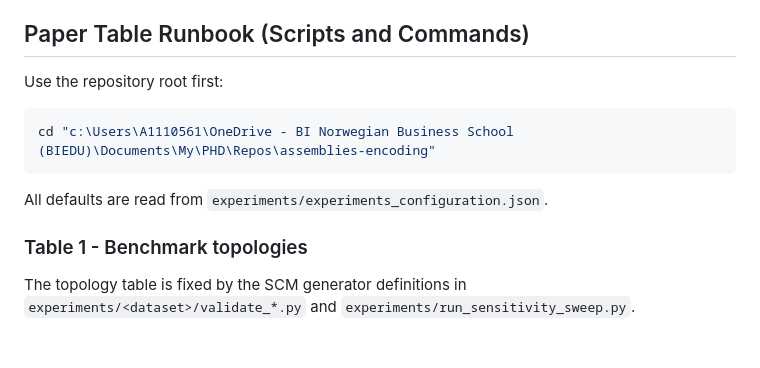
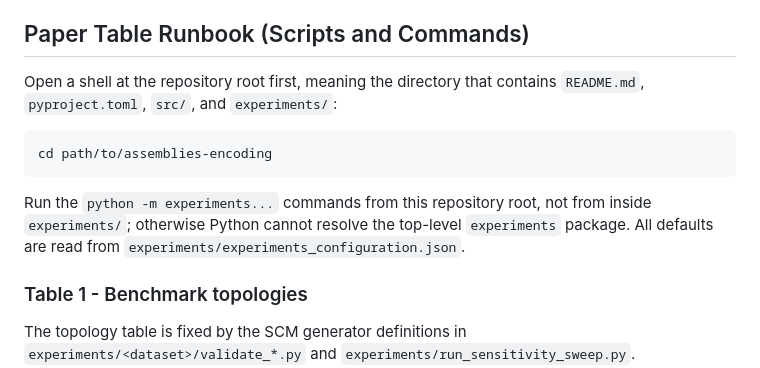
Before and after one commit to evangelia-kopadi/assemblies-encoding, a Markdown page: README.md, the part around the change. GitHub-like rendering; blank space fills up the shorter version.

Commit message:
Clarify experiment module run location

````diff
--- a/README.md
+++ b/README.md
@@ -137,13 +137,13 @@ Fresh reruns with broad dependencies from `requirements.txt` are expected to pre
 
 ## Paper Table Runbook (Scripts and Commands)
 
-Use the repository root first:
+Open a shell at the repository root first, meaning the directory that contains `README.md`, `pyproject.toml`, `src/`, and `experiments/`:
 
 ```bash
-cd "c:\Users\A1110561\OneDrive - BI Norwegian Business School (BIEDU)\Documents\My\PHD\Repos\assemblies-encoding"
+cd path/to/assemblies-encoding
 ```
 
-All defaults are read from `experiments/experiments_configuration.json`.
+Run the `python -m experiments...` commands from this repository root, not from inside `experiments/`; otherwise Python cannot resolve the top-level `experiments` package. All defaults are read from `experiments/experiments_configuration.json`.
 
 ### Table 1 - Benchmark topologies
 
````
